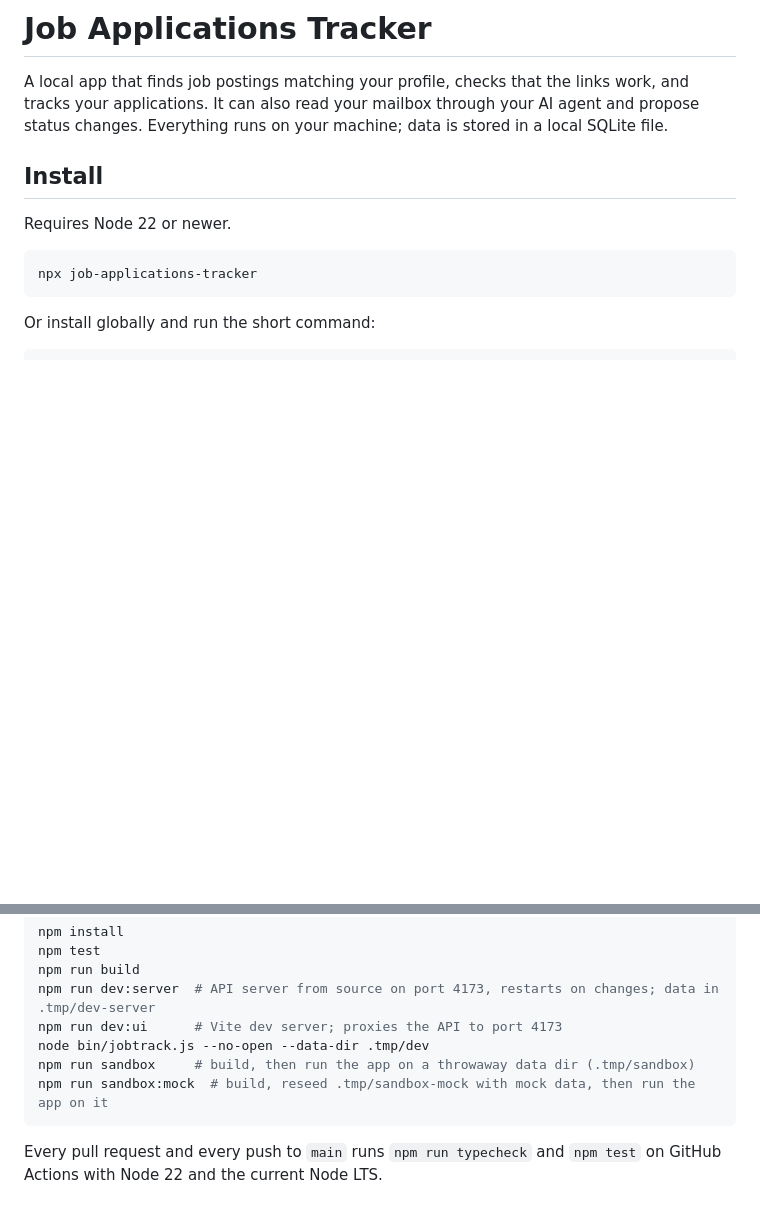
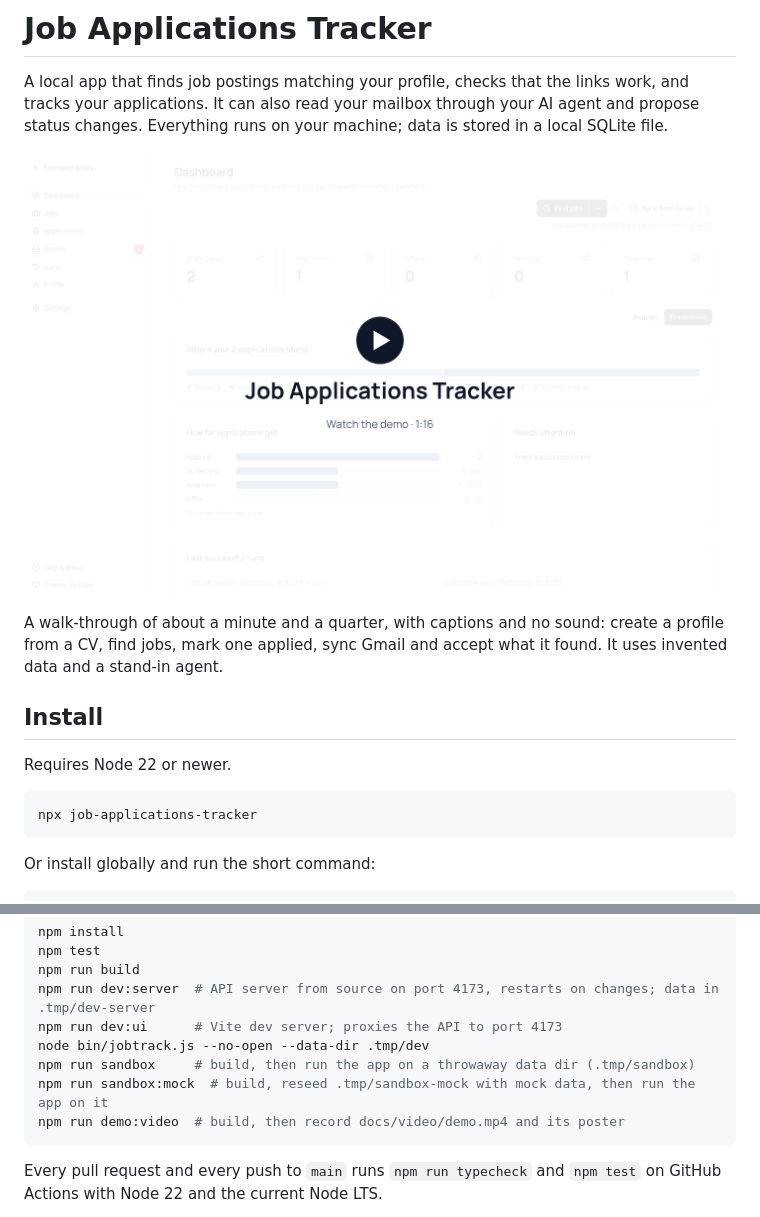
Before and after one commit to kapantzak/job-applications-tracker, a Markdown page: README.md, 2 parts joined by grey strips. Rendered like a GitHub page; pictures changed too: docs/video/demo-poster.png (added); blank space fills up the shorter version.

````diff
--- a/README.md
+++ b/README.md
@@ -1,6 +1,10 @@
 # Job Applications Tracker
 
 A local app that finds job postings matching your profile, checks that the links work, and tracks your applications. It can also read your mailbox through your AI agent and propose status changes. Everything runs on your machine; data is stored in a local SQLite file.
+
+[![Demo video: from a CV to a job search and Gmail sync](https://raw.githubusercontent.com/kapantzak/job-applications-tracker/main/docs/video/demo-poster.png)](https://github.com/kapantzak/job-applications-tracker/blob/main/docs/video/demo.mp4)
+
+A walk-through of about a minute and a quarter, with captions and no sound: create a profile from a CV, find jobs, mark one applied, sync Gmail and accept what it found. It uses invented data and a stand-in agent.
 
 ## Install
 
@@ -319,6 +323,7 @@ npm run dev:ui      # Vite dev server; proxies the API to port 4173
 node bin/jobtrack.js --no-open --data-dir .tmp/dev
 npm run sandbox     # build, then run the app on a throwaway data dir (.tmp/sandbox)
 npm run sandbox:mock  # build, reseed .tmp/sandbox-mock with mock data, then run the app on it
+npm run demo:video  # build, then record docs/video/demo.mp4 and its poster
 ```
 
 Every pull request and every push to `main` runs `npm run typecheck` and `npm test` on GitHub Actions with Node 22 and the current Node LTS.
````
Also changed, not shown: other parts of README.md (+2 -0 lines), AGENTS.md (+1 -0 lines), scripts/sandbox-mock/cv.md (added, +18 -0 lines), 9 other files.
